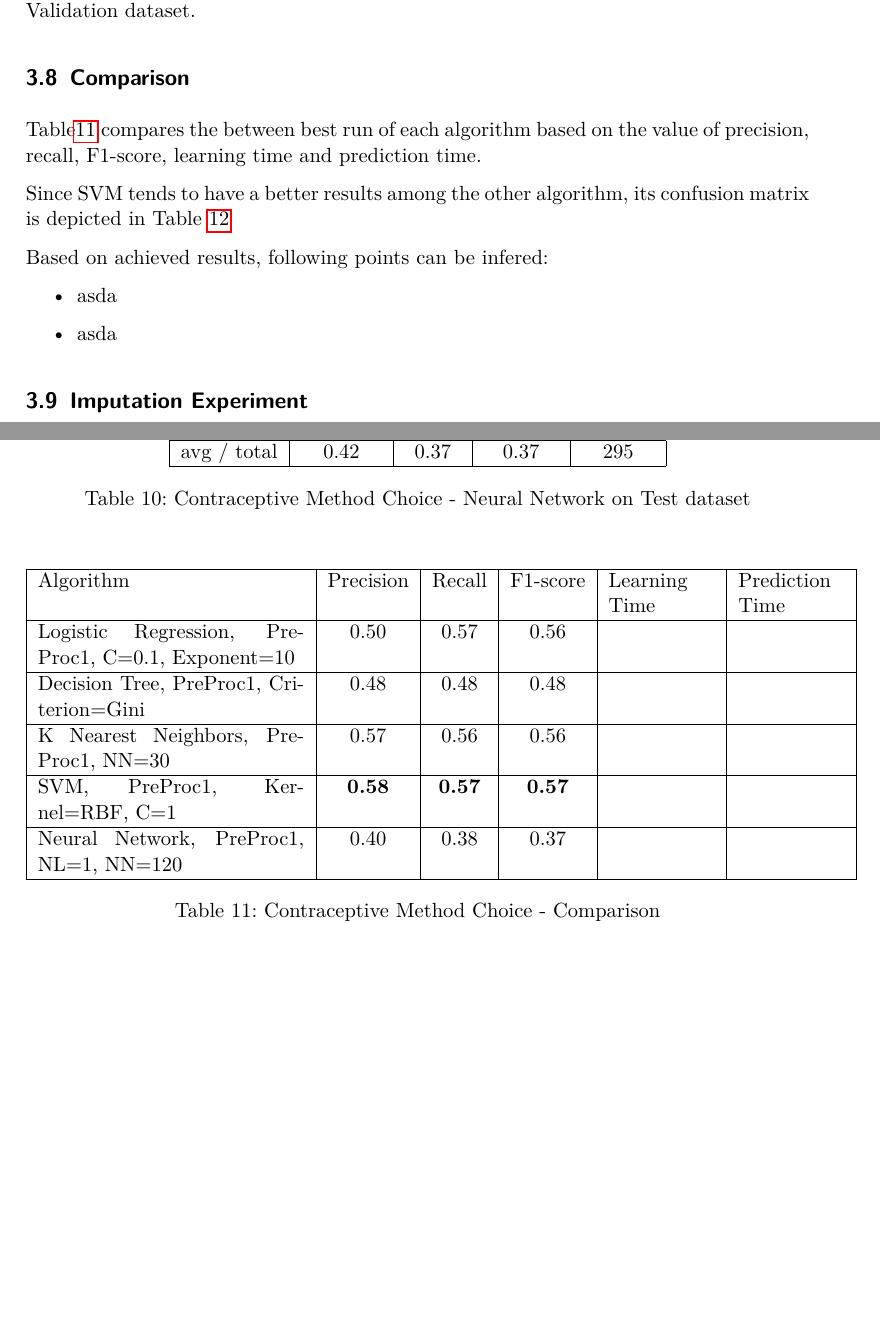
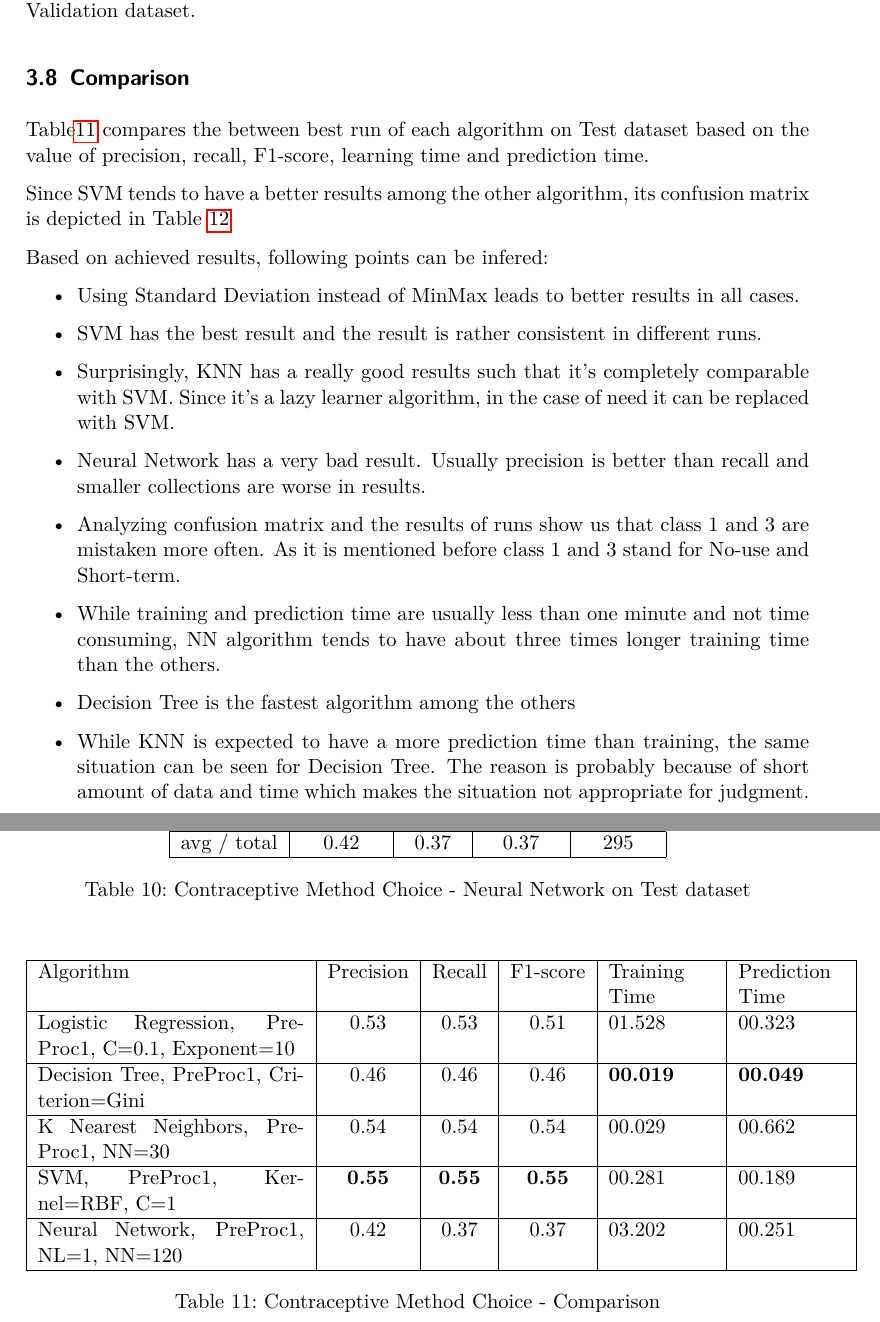
Before and after one commit to drossegger/ml-ex1, a LaTeX paper (doc/src/report2/document.tex, which reads doc/src/report2/db1.tex): two parts of pages 10 and 11 of 16, joined at a grey line, cut so that both start at the same text, the shorter picture padded with empty space. Compiled offline with pdfLaTeX; an older LaTeX class or package is replaced by its successor.

Commit message:
adding training and prediction time to results again, finalizing db1 report

```diff
--- a/doc/src/report2/db1.tex
+++ b/doc/src/report2/db1.tex
@@ -249,17 +251,17 @@ We applied the best result ($Number of Layers=1$, $Number of Nodes=120$) on test
 
 
 \subsection{Comparison}
-Table\ref{table:db1-comparison} compares the between best run of each algorithm based on the value of precision, recall, F1-score, learning time and prediction time.
+Table\ref{table:db1-comparison} compares the between best run of each algorithm on Test dataset based on the value of precision, recall, F1-score, learning time and prediction time.
 
 \begin{table}[p]
 \begin{center}
 \begin{tabular}{|p{5cm}|c|c|c|p{2cm}|p{2cm}|}
-\hline Algorithm & Precision & Recall & F1-score & Learning Time & Prediction Time \\
-\hline Logistic Regression, PreProc1, C=0.1, Exponent=10 & 0.50 & 0.57 & 0.56 & &\\
-\hline Decision Tree, PreProc1, Criterion=Gini & 0.48 & 0.48 & 0.48 & &\\
-\hline K Nearest Neighbors, PreProc1, NN=30 & 0.57 & 0.56 & 0.56 & &\\
-\hline SVM, PreProc1, Kernel=RBF, C=1 & \textbf{0.58} & \textbf{0.57} & \textbf{0.57} & &\\
-\hline Neural Network, PreProc1, NL=1, NN=120 & 0.40 & 0.38 & 0.37 & &\\
+\hline Algorithm & Precision & Recall & F1-score & Training Time & Prediction Time \\
+\hline Logistic Regression, PreProc1, C=0.1, Exponent=10 & 0.53 & 0.53 & 0.51 & 01.528 & 00.323\\
+\hline Decision Tree, PreProc1, Criterion=Gini & 0.46 & 0.46 & 0.46 & \textbf{00.019} & \textbf{00.049}\\
+\hline K Nearest Neighbors, PreProc1, NN=30 & 0.54 & 0.54 & 0.54 & 00.029 & 00.662 \\
+\hline SVM, PreProc1, Kernel=RBF, C=1 & \textbf{0.55} & \textbf{0.55} & \textbf{0.55} & 00.281 & 00.189\\
+\hline Neural Network, PreProc1, NL=1, NN=120 & 0.42 & 0.37 & 0.37 & 03.202 & 00.251\\
 \hline
 \end{tabular}
 \caption{Contraceptive Method Choice - Comparison}
@@ -285,8 +287,12 @@ Since SVM tends to have a better results among the other algorithm, its confusio
 
 Based on achieved results, following points can be infered:
 \begin{itemize}
-\item asda
-\item asda
+\item Using Standard Deviation instead of MinMax leads to better results in all cases.
+\item SVM has the best result and the result is rather consistent in different runs.
+\item Surprisingly, KNN has a really good results such that it's completely comparable with SVM. Since it's a lazy learner algorithm, in the case of need it can be replaced with SVM.
+\item Neural Network has a very bad result. Usually precision is better than recall and smaller collections are worse in results.
+\item Analyzing confusion matrix and the results of runs show us that class $1$ and $3$ are mistaken more often. As it is mentioned before class $1$ and $3$ stand for No-use and Short-term.
+\item While training and prediction time are usually less than one minute and not time consuming, NN algorithm tends to have about three times longer training time than the others.
+\item Decision Tree is the fastest algorithm among the others
+\item While KNN is expected to have a more prediction time than training, the same situation can be seen for Decision Tree. The reason is probably because of short amount of data and time which makes the situation not appropriate for judgment.
 \end{itemize}
-
-\subsection{Imputation Experiment}
```
Also changed, not shown: doc/src/report2/db1.tex (4 more changed lines), 2 other files.
